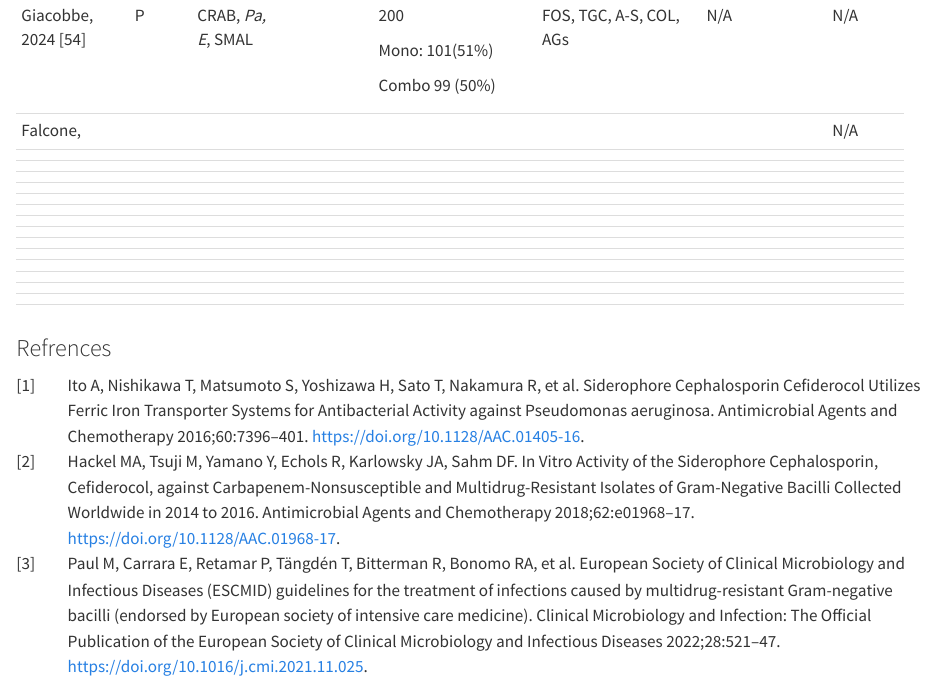
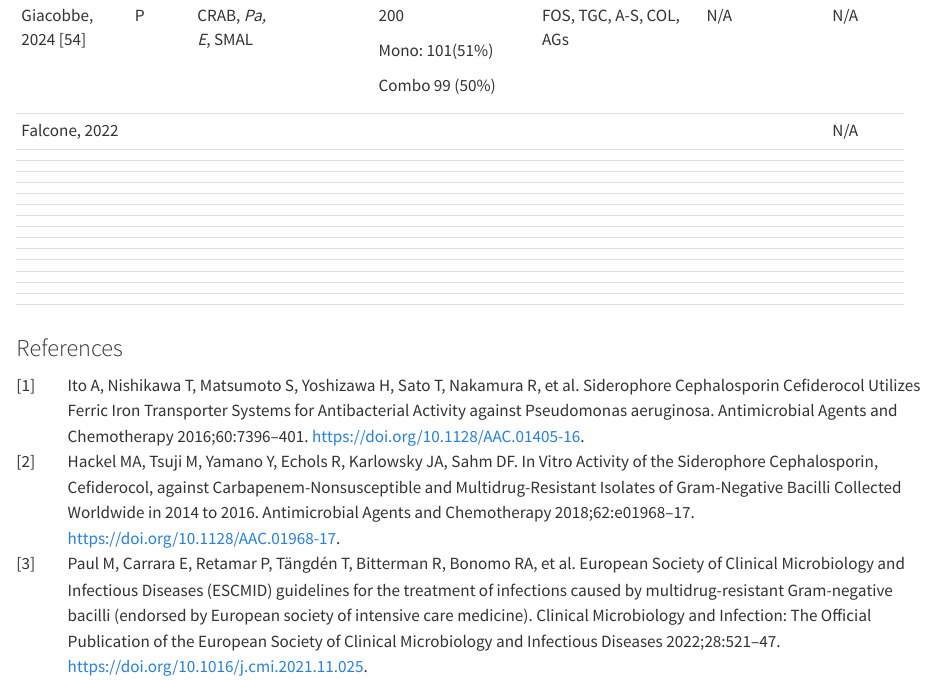
Before and after one commit to mat194/Article-Cefiderocol, a Quarto document (Main.qmd): the page in a window 1100 px wide, from 13230 px down. Rendered offline with R 4.5, knitr and Pandoc in place of Quarto, with nearby package versions; drawn as R Markdown's standard HTML page in place of the format the file asks for.

Commit message:
small fix

```diff
--- a/Main.qmd
+++ b/Main.qmd
@@ -370,7 +370,7 @@ No conflicts of interest to declare
 |                                |                |                     |                        |                                             |                                             |                         |                  |
 |                                |                |                     |                        | Combo 99 (50%)                              |                                             |                         |                  |
 +--------------------------------+----------------+---------------------+------------------------+---------------------------------------------+---------------------------------------------+-------------------------+------------------+
-| Falcone,                       |                |                     |                        |                                             |                                             |                         | N/A              |
+| Falcone, 2022                  |                |                     |                        |                                             |                                             |                         | N/A              |
 +--------------------------------+----------------+---------------------+------------------------+---------------------------------------------+---------------------------------------------+-------------------------+------------------+
 |                                |                |                     |                        |                                             |                                             |                         |                  |
 +--------------------------------+----------------+---------------------+------------------------+---------------------------------------------+---------------------------------------------+-------------------------+------------------+
@@ -406,7 +406,7 @@ No conflicts of interest to declare
 : **Table 2.** Summary of cefiderocol combination therapies in human studies. **Molecules** (in alphabetical order) AMK: amikacin, A–S: ampicillin-sulbactam, CEP: cefepime, CIP: ciprofloxacin, COL: colistin, CAZ: ceftazidime, CZA-AVI: ceftazidime-avibactam, FOS: fosfomycin, LEV: levofloxacin, MER: meropenem, MIN: minocycline, M-V: meropenem-vaborbactam, P–T: piperacillin-tazobactam, TMP/SMX: trimethoprim/sulfamethoxazole, TGC: tigecycline, TOB: tobramycin, AGs: aminoglycosides, ERAV: eravacycline, IMI-REL: imipenem/cilistatin/releabactam. POL: polymixin. **Isolates** (in alphabetical order) CRAB: carbapenem-resistant *Acinetobacter baumannii complex*, Pa: *P. aeruginosa*; Kp: *K. pneumoniae*; E: Enterobacteriales; SMAL: *Stenotrophomonas maltophilia*; XDR: extensively-drug resistant. **Type of study and conditions** P: prospective study; R: retrospective study; Combo: combination. BSIs: bloodstream infection; CLABSI: central line associated BSIs; LRTI: lower respiratory tract infections; SSTI: skin and soft tissue infections; cIAIs: complicated intra-abdominal infection; cUTIs: complicated urinary tract infection; EVD extra ventricular drainage; HAP: hospital acquired pneumonia; VAP: Ventilator-Associated Pneumonia, BJI: bone and joint infections. **Results** NS: non-significant; N/A: *P values* not reported or calculated by the authors are reported.
 :::
 
-### Refrences
+### References
 
 ::: {#refs}
 :::
```
